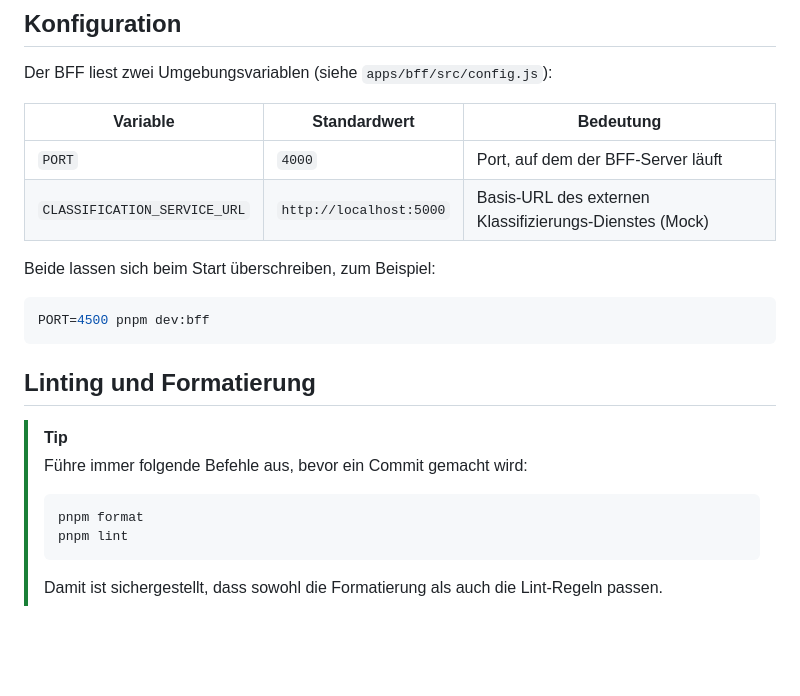
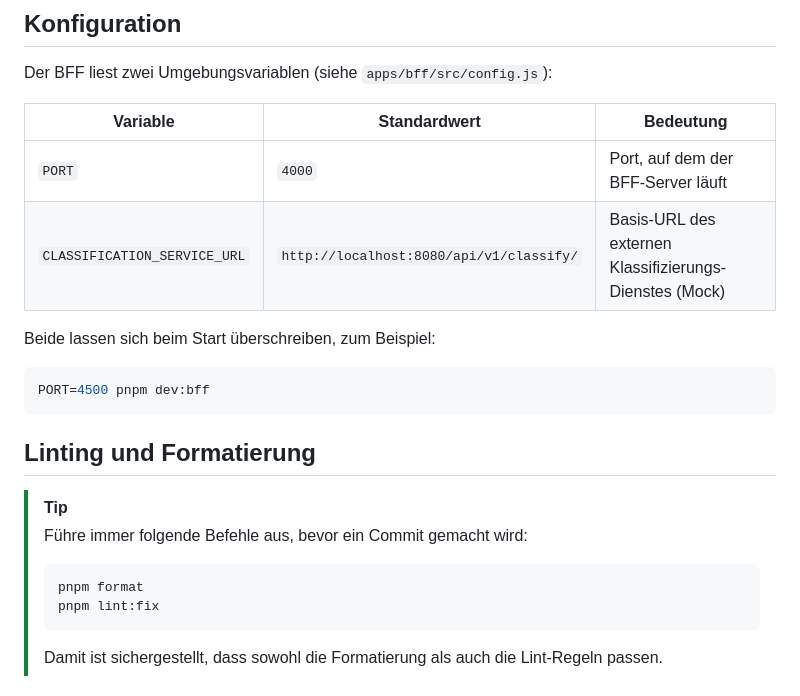
Before and after one commit to StammtischHub/js-pruefung, a Markdown page: README.md, the part around one of its changes. GitHub-like rendering; blank space fills up the shorter version.

````diff
--- a/README.md
+++ b/README.md
@@ -57,10 +59,10 @@ Es gibt zwei Teile, die unabhängig voneinander laufen:
 
 Der BFF liest zwei Umgebungsvariablen (siehe `apps/bff/src/config.js`):
 
-| Variable                     | Standardwert            | Bedeutung                                               |
-| ---------------------------- | ----------------------- | ------------------------------------------------------- |
-| `PORT`                       | `4000`                  | Port, auf dem der BFF-Server läuft                      |
-| `CLASSIFICATION_SERVICE_URL` | `http://localhost:5000` | Basis-URL des externen Klassifizierungs-Dienstes (Mock) |
+| Variable                     | Standardwert                             | Bedeutung                                               |
+| ---------------------------- | ---------------------------------------- | ------------------------------------------------------- |
+| `PORT`                       | `4000`                                   | Port, auf dem der BFF-Server läuft                      |
+| `CLASSIFICATION_SERVICE_URL` | `http://localhost:8080/api/v1/classify/` | Basis-URL des externen Klassifizierungs-Dienstes (Mock) |
 
 Beide lassen sich beim Start überschreiben, zum Beispiel:
 
@@ -75,7 +77,7 @@ PORT=4500 pnpm dev:bff
 >
 > ```sh
 > pnpm format
-> pnpm lint
+> pnpm lint:fix
 > ```
 >
 > Damit ist sichergestellt, dass sowohl die Formatierung als auch die Lint-Regeln passen.
````
Also changed, not shown: other parts of README.md (+19 -8 lines).
